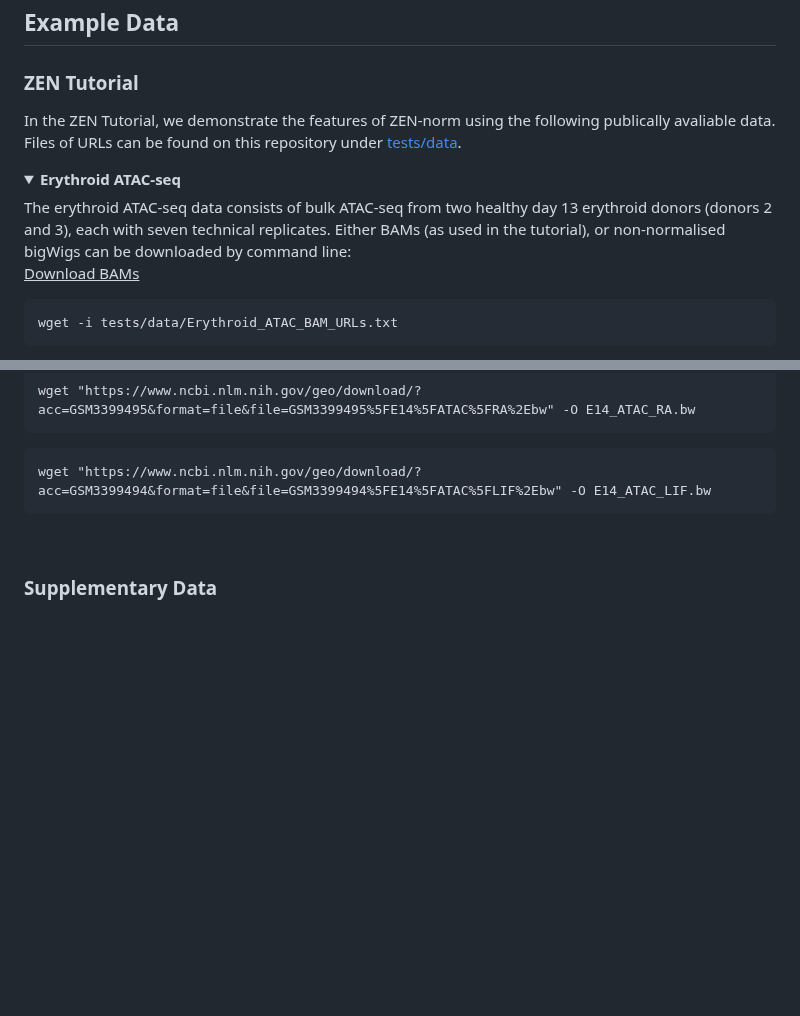
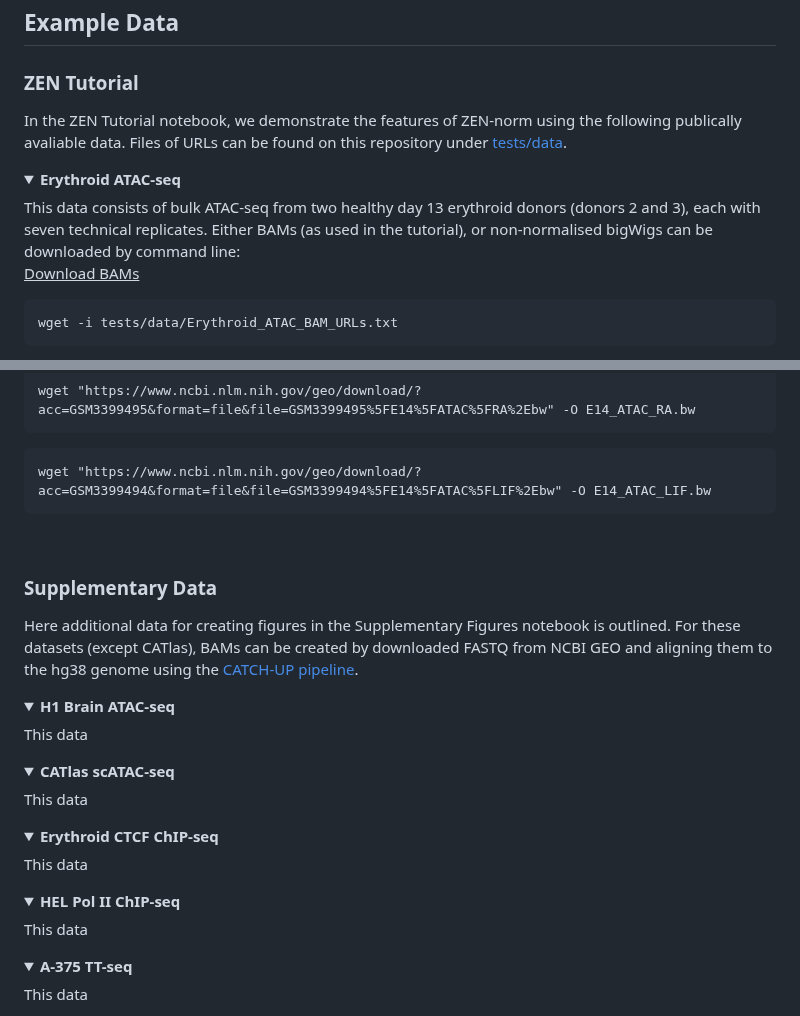
Before and after one commit to Genome-Function-Initiative-Oxford/Zone-Equalisation-Normalisation, a Markdown page: README.md, 2 parts joined by grey strips. GitHub-like rendering; blank space fills up the shorter version.

```diff
--- a/README.md
+++ b/README.md
@@ -59,12 +59,12 @@ conda install zen-norm
 <a id="example_data"></a>
 ## Example Data
 ### ZEN Tutorial
-In the <a href="">ZEN Tutorial</a>, we demonstrate the features of ZEN-norm using the following publically avaliable data. Files of URLs can be found on this repository under <a href="https://github.com/Genome-Function-Initiative-Oxford/ZEN-norm/tree/main/tests/data">tests/data</a>.
+In the <a href="">ZEN Tutorial</a> notebook, we demonstrate the features of ZEN-norm using the following publically avaliable data. Files of URLs can be found on this repository under <a href="https://github.com/Genome-Function-Initiative-Oxford/ZEN-norm/tree/main/tests/data">tests/data</a>.
 
 <a id=""></a>
 <details open="open">
   <summary><b>Erythroid ATAC-seq</b></summary>
-  The erythroid ATAC-seq data consists of bulk ATAC-seq from two healthy day 13 erythroid donors (donors 2 and 3), each with seven technical replicates. Either BAMs (as used in the tutorial), or non-normalised bigWigs can be downloaded by command line:
+  This data consists of bulk ATAC-seq from two healthy day 13 erythroid donors (donors 2 and 3), each with seven technical replicates. Either BAMs (as used in the tutorial), or non-normalised bigWigs can be downloaded by command line:
 
   <br>
 
@@ -132,5 +132,38 @@ wget "https://www.ncbi.nlm.nih.gov/geo/download/?acc=GSM3399494&format=file&file
 <br>
 
 ### Supplementary Data
+Here additional data for creating figures in the <a href="">Supplementary Figures</a> notebook is outlined. For these datasets (except CATlas), BAMs can be created by downloaded FASTQ from NCBI GEO and aligning them to the hg38 genome using the <a href="https://github.com/Genome-Function-Initiative-Oxford/UpStreamPipeline/tree/main/genetics/CATCH-UP">CATCH-UP pipeline</a>.
 
+<a id=""></a>
+<details open="open">
+  <summary><b>H1 Brain ATAC-seq</b></summary>
+  This data
 
+</details>
+
+<a id=""></a>
+<details open="open">
+  <summary><b>CATlas scATAC-seq</b></summary>
+  This data
+
+</details>
+
+<a id=""></a>
+<details open="open">
+  <summary><b>Erythroid CTCF ChIP-seq</b></summary>
+  This data
+
+</details>
+
+<a id=""></a>
+<details open="open">
+  <summary><b>HEL Pol II ChIP-seq</b></summary>
+  This data
+
+</details>
+
+<a id=""></a>
+<details open="open">
+  <summary><b>A-375 TT-seq</b></summary>
+  This data
+
```
Also changed, not shown: other parts of README.md (+8 -0 lines).
